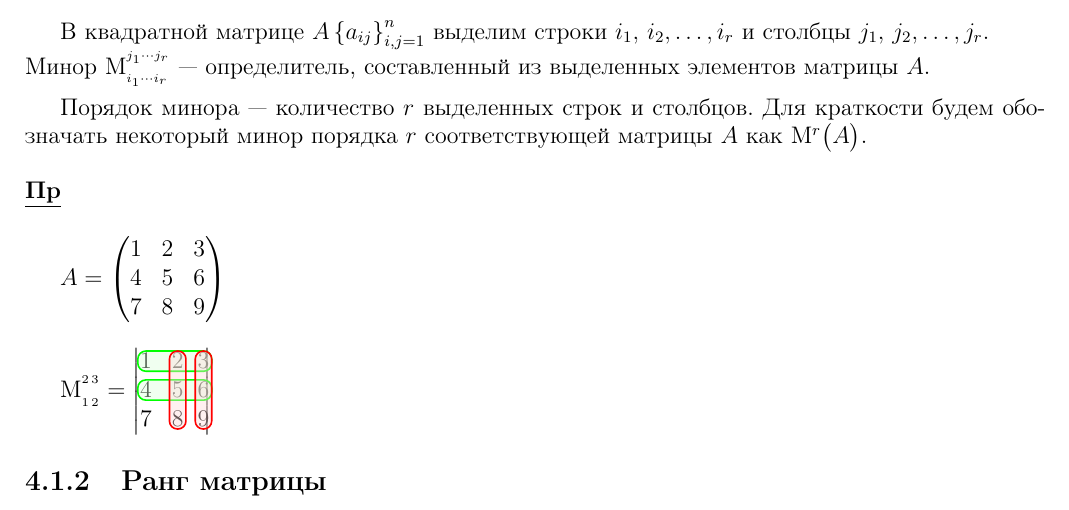
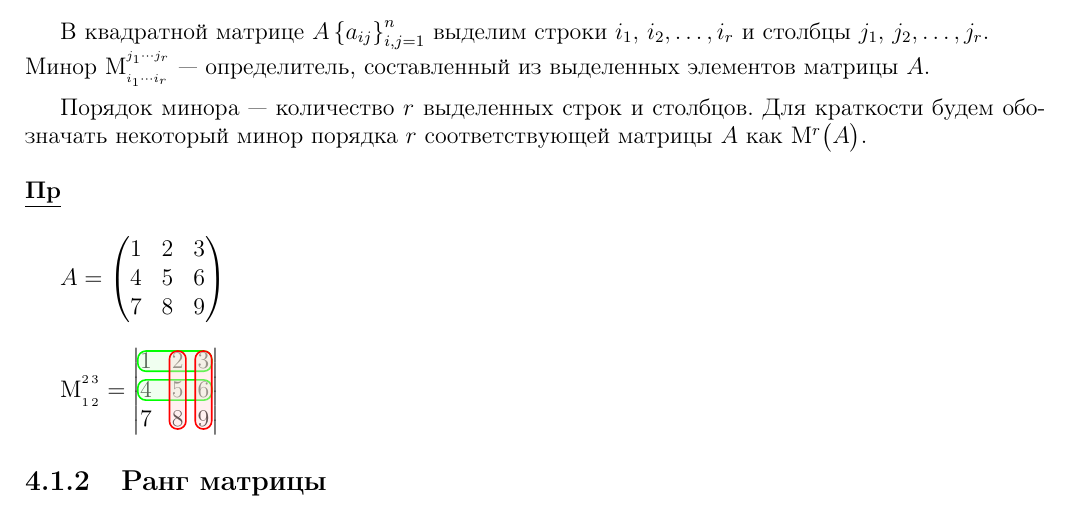
Before and after one commit to DmtrijS/linear-algebra-mephi, a LaTeX document (linear-algebra.tex): part of page 23 of 23, cut so that both start at the same text. Compiled offline with pdfLaTeX.

Commit message:
autosave 20.08.2020 --  0:58:23

```diff
--- a/linear-algebra.tex
+++ b/linear-algebra.tex
@@ -804,7 +804,7 @@
 
 	\(A=\begin{pmatrix}1&2&3\\4&5&6\\7&8&9\end{pmatrix}\)
 
-	\bigskip\(\mathrm{M}_{_{1\,2}}^{^{2\,3}}=\left|\begin{matrix}\tikzmarkemptyX{L11}{1}&\tikzmarkemptyX{C11}{2}&\tikzmarkemptyX{L12}{3}\\\tikzmarkemptyX{L21}{4}&5&\tikzmarkemptyX{L22}{6}\\7&\tikzmarkemptyX{C12}{8}&\tikzmarkemptyX{C22}{9}\end{matrix}\right|
+	\bigskip\(\mathrm{M}_{_{1\,2}}^{^{2\,3}}=\left|\begin{matrix}\tikzmarkemptyX{L11}{1}&\tikzmarkemptyX{C11}{2}&\tikzmarkemptyX{L12}{3}\\\tikzmarkemptyX{L21}{4}&5&\tikzmarkemptyX{L22}{6}\\7&\tikzmarkemptyX{C12}{8}&\tikzmarkemptyX{C22}{9}\end{matrix}\,\,\right|
 	\begin{tikzpicture}[overlay, remember picture]
 		\draw[rounded corners, green, thick, fill=green!15, fill opacity=0.4] (L11.north west) rectangle (L12.south east);
 		\draw[rounded corners, green, thick, fill=green!15, fill opacity=0.4] (L21.north west) rectangle (L22.south east);
```
Also changed, not shown: linear-algebra.pdf.
